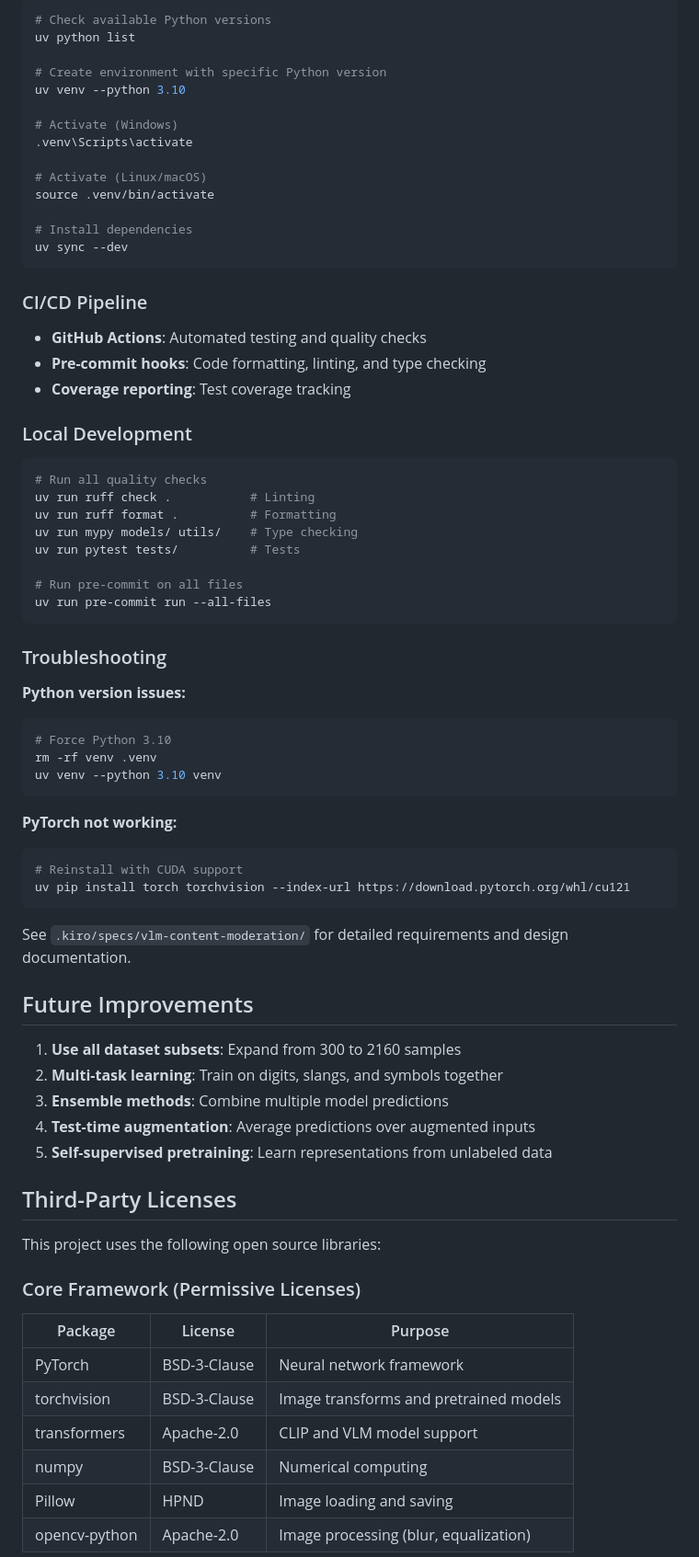
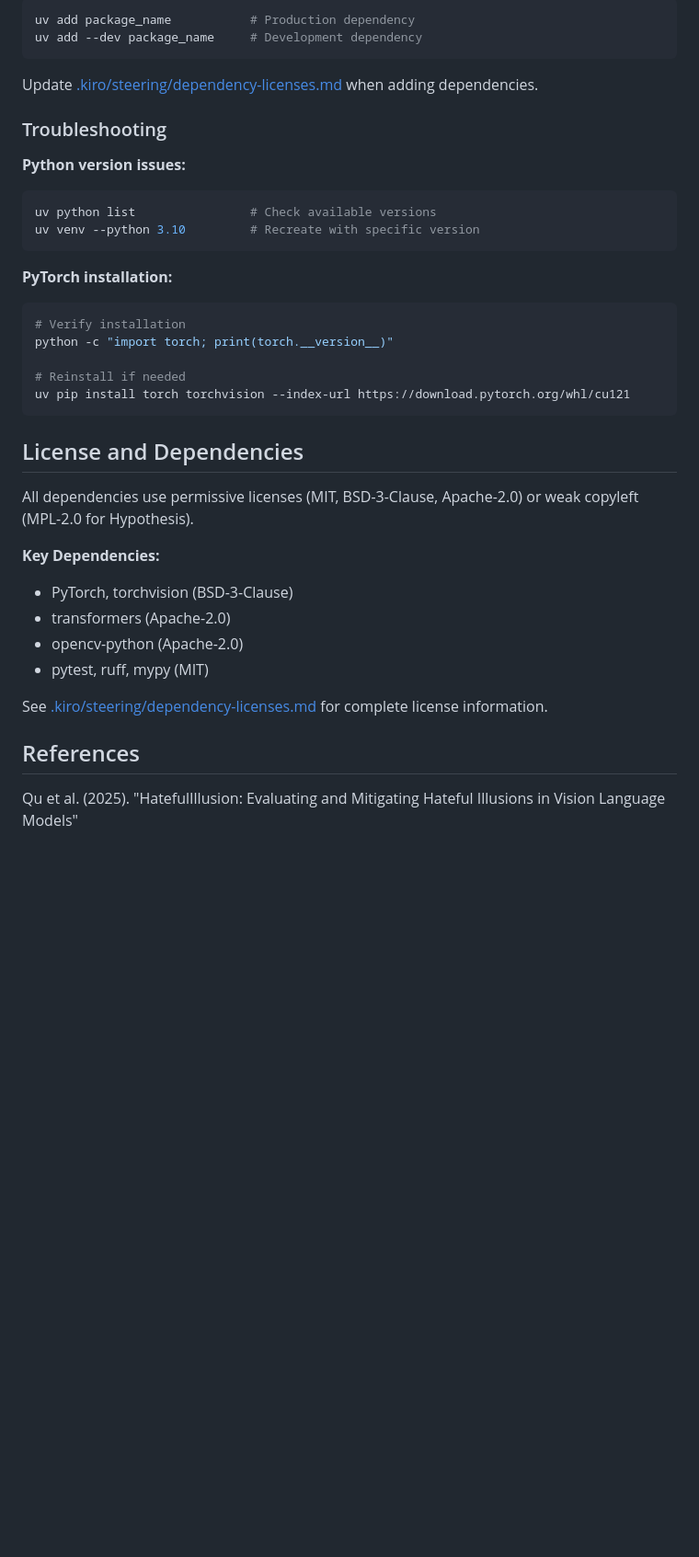
Before and after one commit to mishanilkazreen/misogynous-meme-benchmark-and-modality-audit, a Markdown page: README.md, the part around one of its changes. Shown at 92% size. GitHub-like rendering; blank space fills up the shorter version.

````diff
--- a/README.md
+++ b/README.md
@@ -226,79 +169,44 @@ This project requires Python 3.10 or 3.11 for ML library compatibility.
 
 ```bash
-# Check available Python versions
-uv python list
-
-# Create environment with specific Python version
-uv venv --python 3.10
-
-# Activate (Windows)
-.venv\Scripts\activate
-
-# Activate (Linux/macOS)
-source .venv/bin/activate
-
-# Install dependencies
-uv sync --dev
+uv add package_name           # Production dependency
+uv add --dev package_name     # Development dependency
 ```
 
-### CI/CD Pipeline
-
-- **GitHub Actions**: Automated testing and quality checks
-- **Pre-commit hooks**: Code formatting, linting, and type checking
-- **Coverage reporting**: Test coverage tracking
-
-### Local Development
-
-```bash
-# Run all quality checks
-uv run ruff check .           # Linting
-uv run ruff format .          # Formatting
-uv run mypy models/ utils/    # Type checking
-uv run pytest tests/          # Tests
-
-# Run pre-commit on all files
-uv run pre-commit run --all-files
-```
+Update [.kiro/steering/dependency-licenses.md](.kiro/steering/dependency-licenses.md) when adding dependencies.
 
 ### Troubleshooting
 
 **Python version issues:**
 
 ```bash
-# Force Python 3.10
-rm -rf venv .venv
-uv venv --python 3.10 venv
+uv python list                # Check available versions
+uv venv --python 3.10         # Recreate with specific version
 ```
 
-**PyTorch not working:**
+**PyTorch installation:**
 
 ```bash
-# Reinstall with CUDA support
+# Verify installation
+python -c "import torch; print(torch.__version__)"
+
+# Reinstall if needed
 uv pip install torch torchvision --index-url https://download.pytorch.org/whl/cu121
 ```
 
-See `.kiro/specs/vlm-content-moderation/` for detailed requirements and design documentation.
+## License and Dependencies
 
-## Future Improvements
+All dependencies use permissive licenses (MIT, BSD-3-Clause, Apache-2.0) or weak copyleft (MPL-2.0 for Hypothesis).
 
-1. **Use all dataset subsets**: Expand from 300 to 2160 samples
-2. **Multi-task learning**: Train on digits, slangs, and symbols together
-3. **Ensemble methods**: Combine multiple model predictions
-4. **Test-time augmentation**: Average predictions over augmented inputs
-5. **Self-supervised pretraining**: Learn representations from unlabeled data
+**Key Dependencies:**
 
-## Third-Party Licenses
+- PyTorch, torchvision (BSD-3-Clause)
+- transformers (Apache-2.0)
+- opencv-python (Apache-2.0)
+- pytest, ruff, mypy (MIT)
 
-This project uses the following open source libraries:
+See [.kiro/steering/dependency-licenses.md](.kiro/steering/dependency-licenses.md) for complete license information.
 
-### Core Framework (Permissive Licenses)
+## References
 
-| Package | License | Purpose |
-|---------|---------|---------|
-| PyTorch | BSD-3-Clause | Neural network framework |
-| torchvision | BSD-3-Clause | Image transforms and pretrained models |
-| transformers | Apache-2.0 | CLIP and VLM model support |
-| numpy | BSD-3-Clause | Numerical computing |
-| Pillow | HPND | Image loading and saving |
-| opencv-python | Apache-2.0 | Image processing (blur, equalization) |
+Qu et al. (2025). "HatefulIllusion: Evaluating and Mitigating Hateful Illusions in Vision Language Models"
 
````
Also changed, not shown: other parts of README.md (+108 -200 lines).
